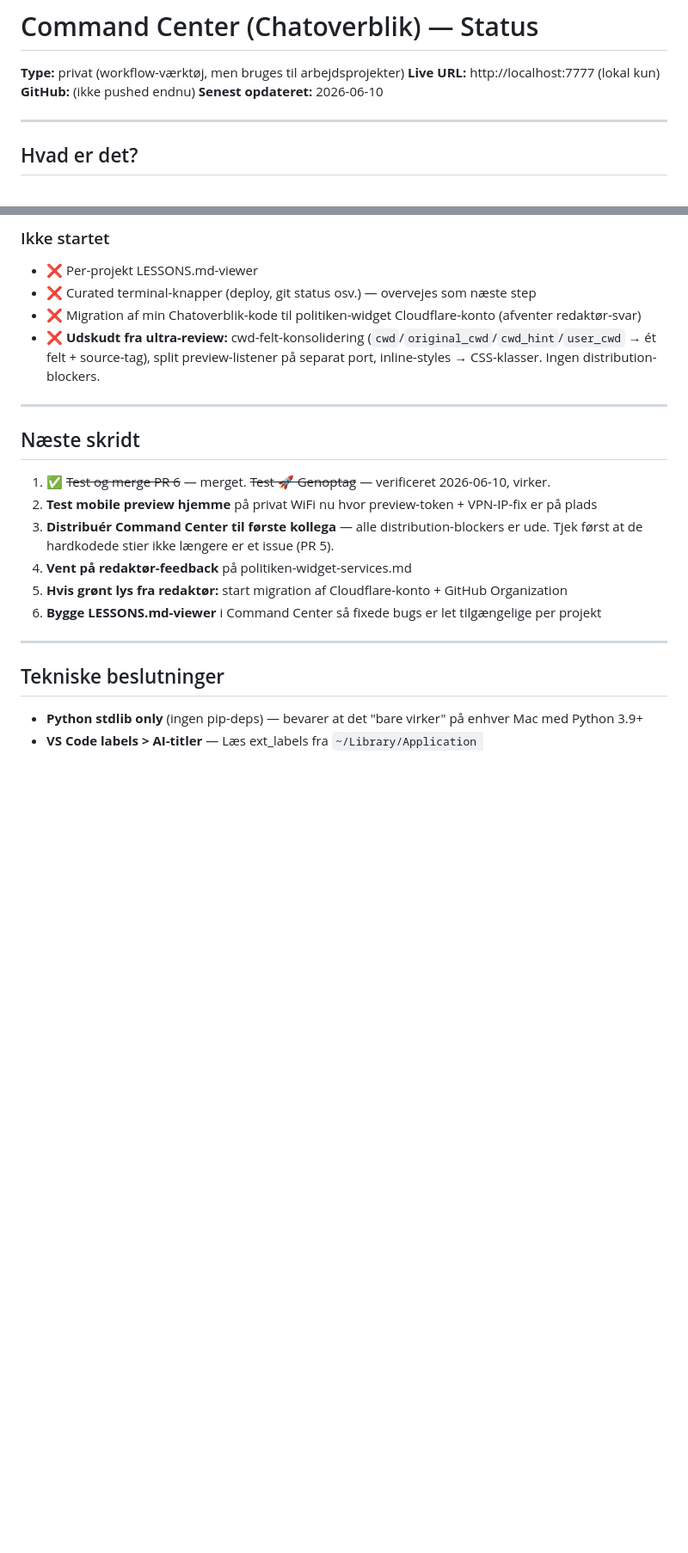
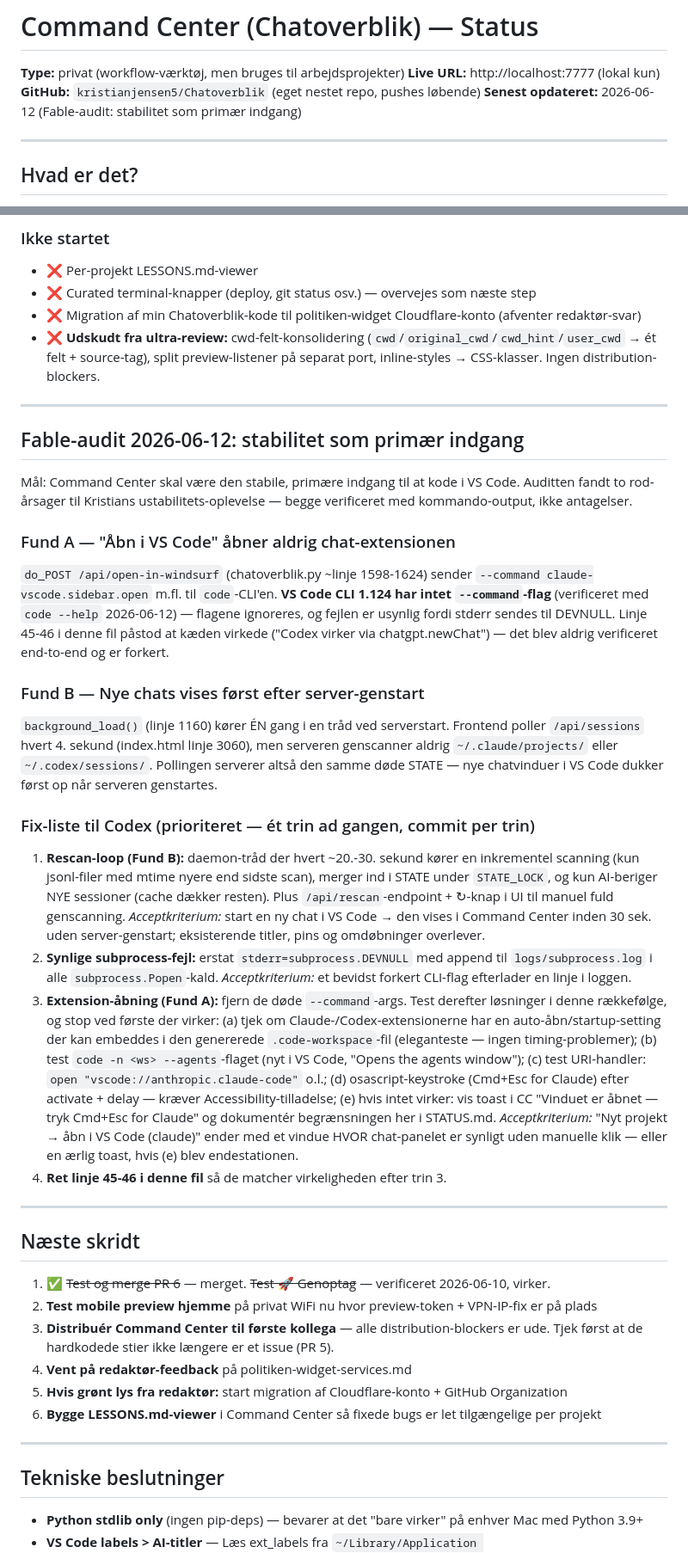
Before and after one commit to kristianjensen5/Chatoverblik, a Markdown page: STATUS.md, 2 parts joined by grey strips. Shown at 86% size. Rendered like a GitHub page; blank space fills up the shorter version.

Commit message:
Add Fable audit: rescan loop, broken --command flags, fix list for Codex
Co-Authored-By: Claude Fable 5 <noreply@anthropic.com>

```diff
--- a/STATUS.md
+++ b/STATUS.md
@@ -2,8 +2,8 @@
 
 **Type:** privat (workflow-værktøj, men bruges til arbejdsprojekter)
 **Live URL:** http://localhost:7777 (lokal kun)
-**GitHub:** (ikke pushed endnu)
-**Senest opdateret:** 2026-06-10
+**GitHub:** `kristianjensen5/Chatoverblik` (eget nestet repo, pushes løbende)
+**Senest opdateret:** 2026-06-12 (Fable-audit: stabilitet som primær indgang)
 
 ---
 
@@ -77,6 +77,61 @@ Multi-agent kode-review (`ULTRA_REVIEW.md`) fandt 15 fund — alle nu lukket ell
 
 ---
 
+## Fable-audit 2026-06-12: stabilitet som primær indgang
+
+Mål: Command Center skal være den stabile, primære indgang til at kode i
+VS Code. Auditten fandt to rod-årsager til Kristians ustabilitets-oplevelse
+— begge verificeret med kommando-output, ikke antagelser.
+
+### Fund A — "Åbn i VS Code" åbner aldrig chat-extensionen
+
+`do_POST /api/open-in-windsurf` (chatoverblik.py ~linje 1598-1624) sender
+`--command claude-vscode.sidebar.open` m.fl. til `code`-CLI'en. **VS Code
+CLI 1.124 har intet `--command`-flag** (verificeret med `code --help`
+2026-06-12) — flagene ignoreres, og fejlen er usynlig fordi stderr sendes
+til DEVNULL. Linje 45-46 i denne fil påstod at kæden virkede ("Codex virker
+via chatgpt.newChat") — det blev aldrig verificeret end-to-end og er forkert.
+
+### Fund B — Nye chats vises først efter server-genstart
+
+`background_load()` (linje 1160) kører ÉN gang i en tråd ved serverstart.
+Frontend poller `/api/sessions` hvert 4. sekund (index.html linje 3060), men
+serveren genscanner aldrig `~/.claude/projects/` eller `~/.codex/sessions/`.
+Pollingen serverer altså den samme døde STATE — nye chatvinduer i VS Code
+dukker først op når serveren genstartes.
+
+### Fix-liste til Codex (prioriteret — ét trin ad gangen, commit per trin)
+
+1. **Rescan-loop (Fund B):** daemon-tråd der hvert ~20.-30. sekund kører en
+   inkrementel scanning (kun jsonl-filer med mtime nyere end sidste scan),
+   merger ind i STATE under `STATE_LOCK`, og kun AI-beriger NYE sessioner
+   (cache dækker resten). Plus `/api/rescan`-endpoint + ↻-knap i UI til
+   manuel fuld genscanning.
+   *Acceptkriterium:* start en ny chat i VS Code → den vises i Command
+   Center inden 30 sek. uden server-genstart; eksisterende titler, pins og
+   omdøbninger overlever.
+2. **Synlige subprocess-fejl:** erstat `stderr=subprocess.DEVNULL` med
+   append til `logs/subprocess.log` i alle `subprocess.Popen`-kald.
+   *Acceptkriterium:* et bevidst forkert CLI-flag efterlader en linje i
+   loggen.
+3. **Extension-åbning (Fund A):** fjern de døde `--command`-args. Test
+   derefter løsninger i denne rækkefølge, og stop ved første der virker:
+   (a) tjek om Claude-/Codex-extensionerne har en auto-åbn/startup-setting
+   der kan embeddes i den genererede `.code-workspace`-fil (eleganteste —
+   ingen timing-problemer); (b) test `code -n <ws> --agents`-flaget (nyt i
+   VS Code, "Opens the agents window"); (c) test URI-handler:
+   `open "vscode://anthropic.claude-code"` o.l.; (d) osascript-keystroke
+   (Cmd+Esc for Claude) efter activate + delay — kræver
+   Accessibility-tilladelse; (e) hvis intet virker: vis toast i CC
+   "Vinduet er åbnet — tryk Cmd+Esc for Claude" og dokumentér begrænsningen
+   her i STATUS.md.
+   *Acceptkriterium:* "Nyt projekt → åbn i VS Code (claude)" ender med et
+   vindue HVOR chat-panelet er synligt uden manuelle klik — eller en ærlig
+   toast, hvis (e) blev endestationen.
+4. **Ret linje 45-46 i denne fil** så de matcher virkeligheden efter trin 3.
+
+---
+
 ## Næste skridt
 
 1. ✅ ~~Test og merge PR 6~~ — merget. ~~Test 🚀 Genoptag~~ — verificeret 2026-06-10, virker.
```
